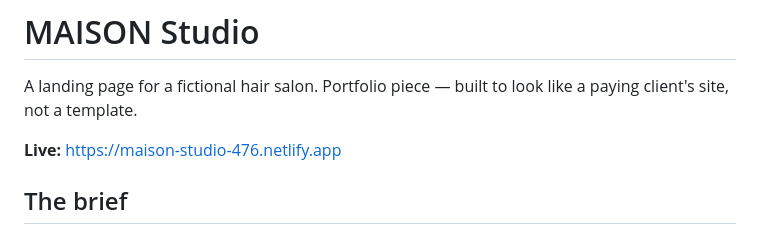
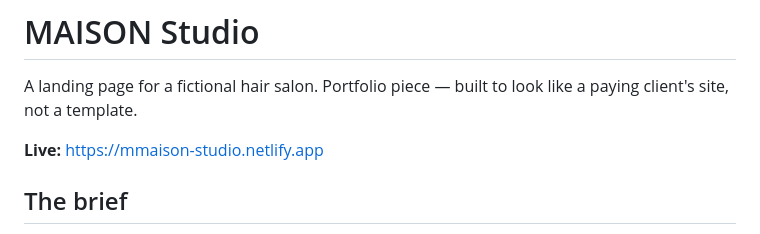
Before and after one commit to ruslanrmnv/maison-studio, a Markdown page: README.md, the part around the change. Rendered like a GitHub page.

Commit message:
docs: update live URL to renamed Netlify site
Co-Authored-By: Claude Opus 4.8 <noreply@anthropic.com>

```diff
--- a/README.md
+++ b/README.md
@@ -3,7 +3,7 @@
 A landing page for a fictional hair salon. Portfolio piece — built to look like a
 paying client's site, not a template.
 
-**Live:** https://maison-studio-476.netlify.app
+**Live:** https://mmaison-studio.netlify.app
 
 ## The brief
 
```
